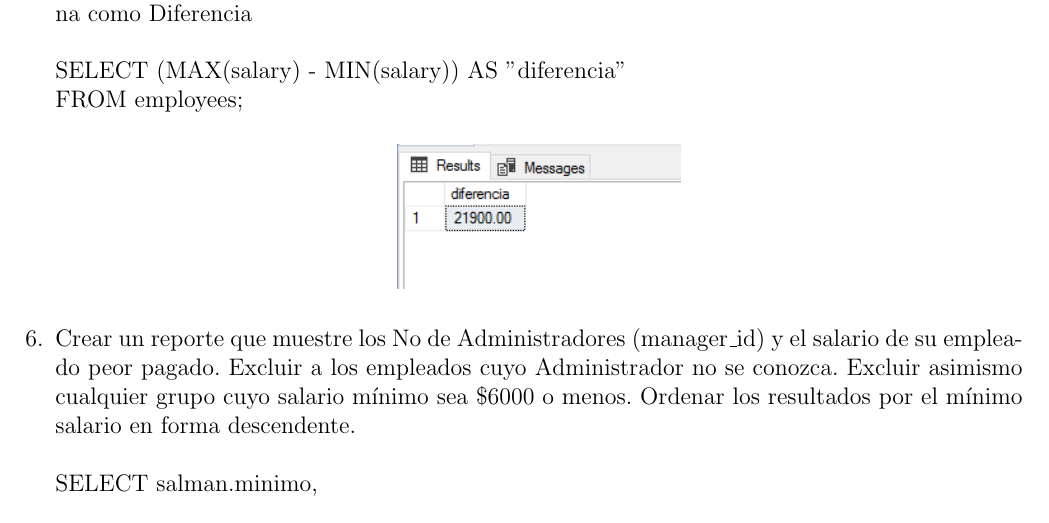
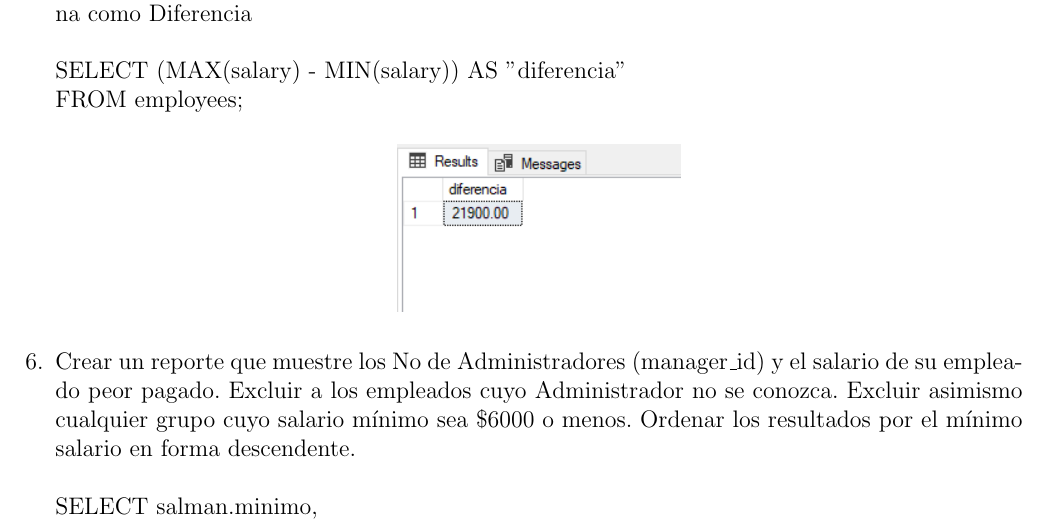
Before and after one commit to J-Alfaro/Laboratorio-N-01_2018_II_BD2, a LaTeX document (InformeLaboratorio01.tex, which reads Secciones/Actividad07.tex): part of page 19 of 30, cut so that both start at the same text. Compiled offline with pdfLaTeX.

Commit message:
Actividad 7 por Perez

```diff
--- a/Secciones/Actividad07.tex
+++ b/Secciones/Actividad07.tex
@@ -29,7 +29,7 @@
 	\\SELECT (MAX(salary) - MIN(salary)) AS "diferencia"
 	\\FROM employees;
 	\begin{center}
-	\includegraphics[width=5cm]{./Imagenes/a7a5}
+	\includegraphics[width=5cm]{./Imagenes/Imagen04_Act07}
 	\end{center}
 	\item Crear un reporte que muestre los No de Administradores (manager\_id) y el salario de su empleado peor pagado. Excluir a los empleados cuyo Administrador no se conozca. Excluir asimismo cualquier grupo cuyo salario mínimo sea \$6000 o menos. Ordenar los resultados por el mínimo salario en forma descendente.
 	\\
```
